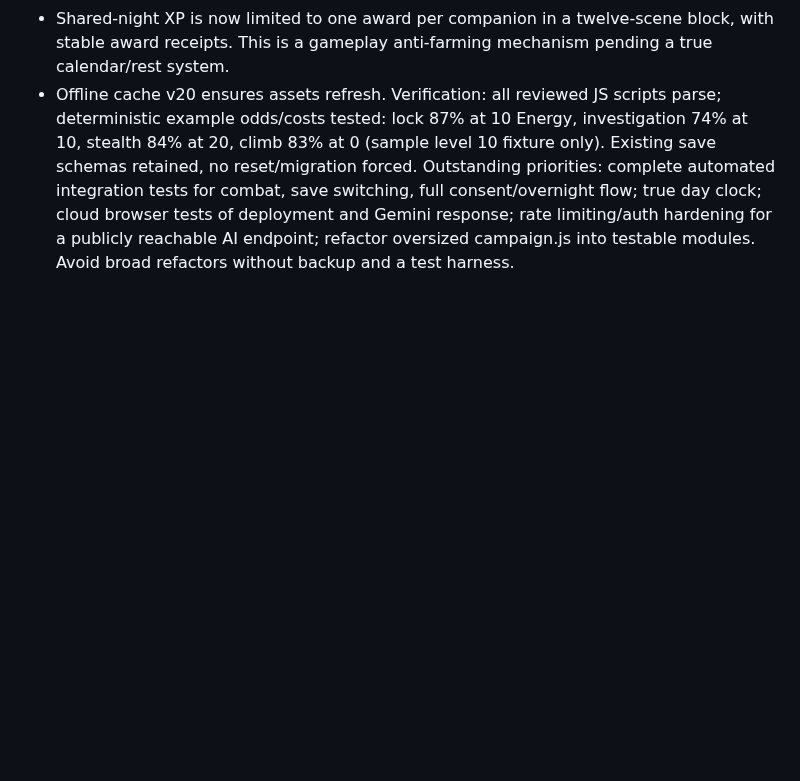
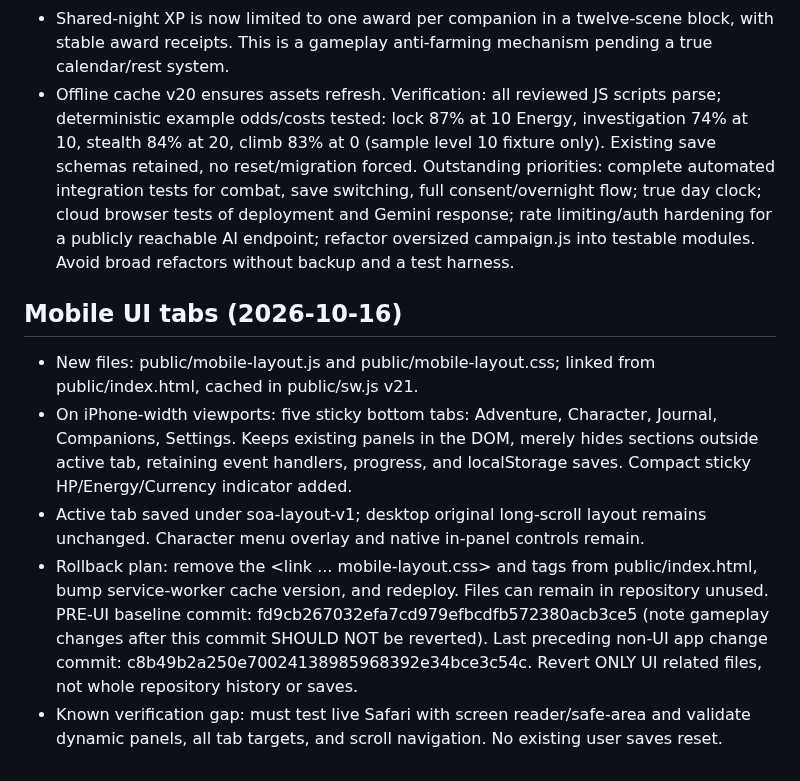
Before and after one commit to SnackyShadowsofAzeroth/shadows-of-azeroth-rpg, a Markdown page: DEVELOPMENT_HANDOFF.md, the part around the change. Rendered like a GitHub page; blank space fills up the shorter version.

Commit message:
Document mobile navigation implementation and selective rollback instructions

```diff
--- a/DEVELOPMENT_HANDOFF.md
+++ b/DEVELOPMENT_HANDOFF.md
@@ -77,3 +77,11 @@ Changes:
 - Offline cache v20 ensures assets refresh.
 Verification: all reviewed JS scripts parse; deterministic example odds/costs tested: lock 87% at 10 Energy, investigation 74% at 10, stealth 84% at 20, climb 83% at 0 (sample level 10 fixture only). Existing save schemas retained, no reset/migration forced.
 Outstanding priorities: complete automated integration tests for combat, save switching, full consent/overnight flow; true day clock; cloud browser tests of deployment and Gemini response; rate limiting/auth hardening for a publicly reachable AI endpoint; refactor oversized campaign.js into testable modules. Avoid broad refactors without backup and a test harness.
+
+
+## Mobile UI tabs (2026-10-16)
+- New files: public/mobile-layout.js and public/mobile-layout.css; linked from public/index.html, cached in public/sw.js v21.
+- On iPhone-width viewports: five sticky bottom tabs: Adventure, Character, Journal, Companions, Settings. Keeps existing panels in the DOM, merely hides sections outside active tab, retaining event handlers, progress, and localStorage saves. Compact sticky HP/Energy/Currency indicator added.
+- Active tab saved under soa-layout-v1; desktop original long-scroll layout remains unchanged. Character menu overlay and native in-panel controls remain.
+- Rollback plan: remove the <link ... mobile-layout.css> and <script src="./mobile-layout.js" defer> tags from public/index.html, bump service-worker cache version, and redeploy. Files can remain in repository unused. PRE-UI baseline commit: fd9cb267032efa7cd979efbcdfb572380acb3ce5 (note gameplay changes after this commit SHOULD NOT be reverted). Last preceding non-UI app change commit: c8b49b2a250e70024138985968392e34bce3c54c. Revert ONLY UI related files, not whole repository history or saves.
+- Known verification gap: must test live Safari with screen reader/safe-area and validate dynamic panels, all tab targets, and scroll navigation. No existing user saves reset.
```
